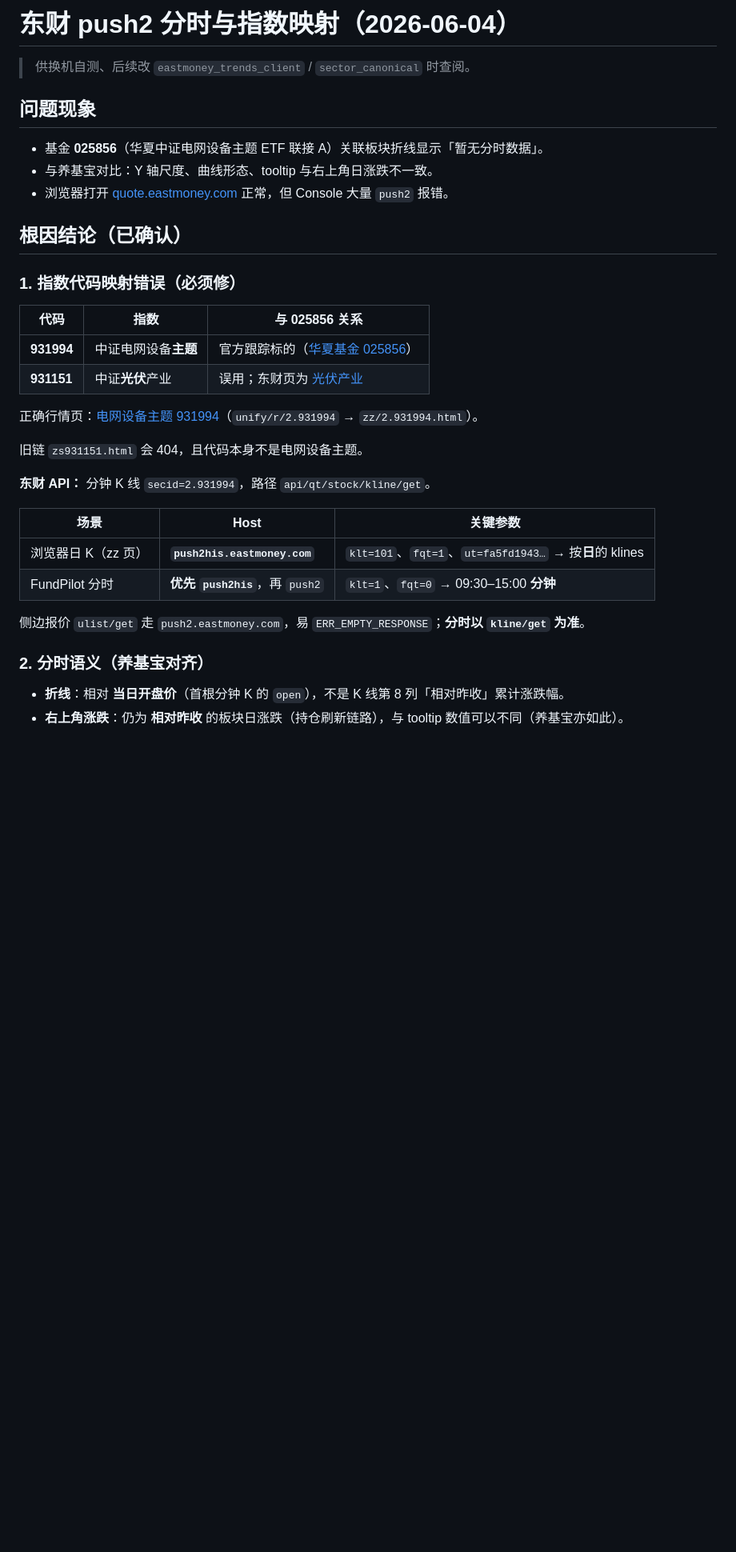
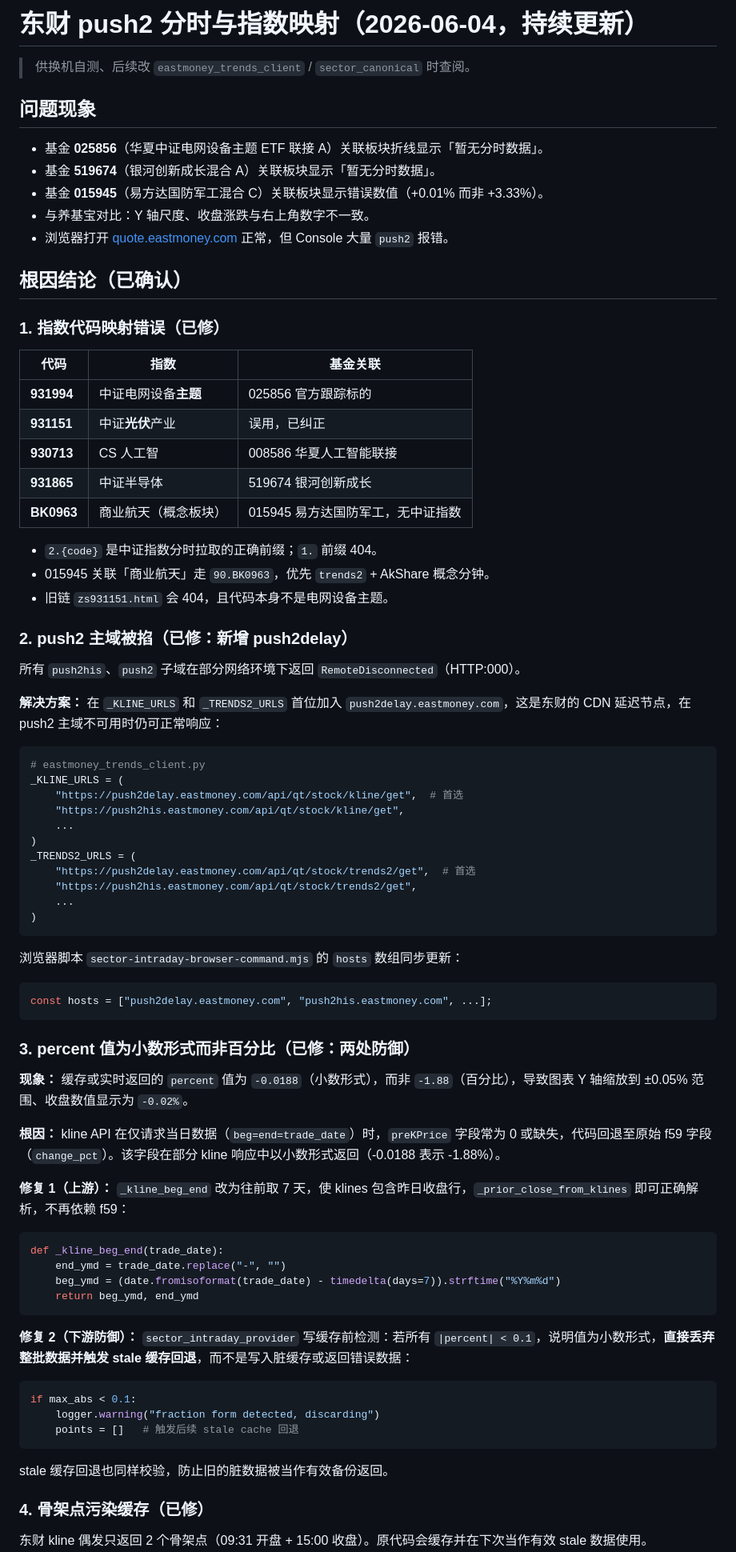
Before and after one commit to HLLLG/fundpilot-ai, a Markdown page: docs/design/2026-06-04-eastmoney-intraday-troubleshooting.md, the part around one of its changes. Shown at 80% size. GitHub-like rendering; blank space fills up the shorter version.

````diff
--- a/docs/design/2026-06-04-eastmoney-intraday-troubleshooting.md
+++ b/docs/design/2026-06-04-eastmoney-intraday-troubleshooting.md
@@ -1,36 +1,82 @@
-# 东财 push2 分时与指数映射（2026-06-04）
+# 东财 push2 分时与指数映射（2026-06-04，持续更新）
 
 > 供换机自测、后续改 `eastmoney_trends_client` / `sector_canonical` 时查阅。
 
 ## 问题现象
 
 - 基金 **025856**（华夏中证电网设备主题 ETF 联接 A）关联板块折线显示「暂无分时数据」。
-- 与养基宝对比：Y 轴尺度、曲线形态、tooltip 与右上角日涨跌不一致。
+- 基金 **519674**（银河创新成长混合 A）关联板块显示「暂无分时数据」。
+- 基金 **015945**（易方达国防军工混合 C）关联板块显示错误数值（+0.01% 而非 +3.33%）。
+- 与养基宝对比：Y 轴尺度、收盘涨跌与右上角数字不一致。
 - 浏览器打开 [quote.eastmoney.com](https://quote.eastmoney.com/) 正常，但 Console 大量 `push2` 报错。
 
 ## 根因结论（已确认）
 
-### 1. 指数代码映射错误（必须修）
+### 1. 指数代码映射错误（已修）
 
-| 代码 | 指数 | 与 025856 关系 |
-|------|------|----------------|
-| **931994** | 中证电网设备**主题** | 官方跟踪标的（[华夏基金 025856](https://www.chinaamc.com/fund/025856/index.shtml)） |
-| **931151** | 中证**光伏**产业 | 误用；东财页为 [光伏产业](https://quote.eastmoney.com/unify/r/2.931151) |
+| 代码 | 指数 | 基金关联 |
+|------|------|----------|
+| **931994** | 中证电网设备**主题** | 025856 官方跟踪标的 |
+| **931151** | 中证**光伏**产业 | 误用，已纠正 |
+| **930713** | CS 人工智 | 008586 华夏人工智能联接 |
+| **931865** | 中证半导体 | 519674 银河创新成长 |
+| **BK0963** | 商业航天（概念板块） | 015945 易方达国防军工，无中证指数 |
 
-正确行情页：[电网设备主题 931994](https://quote.eastmoney.com/zz/2.931994.html)（`unify/r/2.931994` → `zz/2.931994.html`）。
+- `2.{code}` 是中证指数分时拉取的正确前缀；`1.` 前缀 404。
+- 015945 关联「商业航天」走 `90.BK0963`，优先 `trends2` + AkShare 概念分钟。
+- 旧链 `zs931151.html` 会 404，且代码本身不是电网设备主题。
 
-旧链 `zs931151.html` 会 404，且代码本身不是电网设备主题。
+### 2. push2 主域被掐（已修：新增 push2delay）
 
-**东财 API：** 分钟 K 线 `secid=2.931994`，路径 `api/qt/stock/kline/get`。
+所有 `push2his`、`push2` 子域在部分网络环境下返回 `RemoteDisconnected`（HTTP:000）。
 
-| 场景 | Host | 关键参数 |
-|------|------|----------|
-| 浏览器日 K（zz 页） | **`push2his.eastmoney.com`** | `klt=101`、`fqt=1`、`ut=fa5fd1943…` → 按**日**的 klines |
-| FundPilot 分时 | **优先 `push2his`**，再 `push2` | `klt=1`、`fqt=0` → 09:30–15:00 **分钟** |
+**解决方案：** 在 `_KLINE_URLS` 和 `_TRENDS2_URLS` 首位加入 `push2delay.eastmoney.com`，这是东财的 CDN 延迟节点，在 push2 主域不可用时仍可正常响应：
 
-侧边报价 `ulist/get` 走 `push2.eastmoney.com`，易 `ERR_EMPTY_RESPONSE`；**分时以 `kline/get` 为准**。
+```python
+# eastmoney_trends_client.py
+_KLINE_URLS = (
+    "https://push2delay.eastmoney.com/api/qt/stock/kline/get",  # 首选
+    "https://push2his.eastmoney.com/api/qt/stock/kline/get",
+    ...
+)
+_TRENDS2_URLS = (
+    "https://push2delay.eastmoney.com/api/qt/stock/trends2/get",  # 首选
+    "https://push2his.eastmoney.com/api/qt/stock/trends2/get",
+    ...
+)
+```
 
-### 2. 分时语义（养基宝对齐）
+浏览器脚本 `sector-intraday-browser-command.mjs` 的 `hosts` 数组同步更新：
+```javascript
+const hosts = ["push2delay.eastmoney.com", "push2his.eastmoney.com", ...];
+```
 
-- **折线**：相对 **当日开盘价**（首根分钟 K 的 `open`），不是 K 线第 8 列「相对昨收」累计涨跌幅。
-- **右上角涨跌**：仍为 **相对昨收** 的板块日涨跌（持仓刷新链路），与 tooltip 数值可以不同（养基宝亦如此）。
+### 3. percent 值为小数形式而非百分比（已修：两处防御）
+
+**现象：** 缓存或实时返回的 `percent` 值为 `-0.0188`（小数形式），而非 `-1.88`（百分比），导致图表 Y 轴缩放到 ±0.05% 范围、收盘数值显示为 `-0.02%`。
+
+**根因：** kline API 在仅请求当日数据（`beg=end=trade_date`）时，`preKPrice` 字段常为 0 或缺失，代码回退至原始 f59 字段（`change_pct`）。该字段在部分 kline 响应中以小数形式返回（-0.0188 表示 -1.88%）。
+
+**修复 1（上游）：** `_kline_beg_end` 改为往前取 7 天，使 klines 包含昨日收盘行，`_prior_close_from_klines` 即可正确解析，不再依赖 f59：
+
+```python
+def _kline_beg_end(trade_date):
+    end_ymd = trade_date.replace("-", "")
+    beg_ymd = (date.fromisoformat(trade_date) - timedelta(days=7)).strftime("%Y%m%d")
+    return beg_ymd, end_ymd
+```
+
+**修复 2（下游防御）：** `sector_intraday_provider` 写缓存前检测：若所有 `|percent| < 0.1`，说明值为小数形式，**直接丢弃整批数据并触发 stale 缓存回退**，而不是写入脏缓存或返回错误数据：
+
+```python
+if max_abs < 0.1:
+    logger.warning("fraction form detected, discarding")
+    points = []   # 触发后续 stale cache 回退
+```
+
+stale 缓存回退也同样校验，防止旧的脏数据被当作有效备份返回。
+
+### 4. 骨架点污染缓存（已修）
+
+东财 kline 偶发只返回 2 个骨架点（09:31 开盘 + 15:00 收盘）。原代码会缓存并在下次当作有效 stale 数据使用。
+
````
Also changed, not shown: other parts of docs/design/2026-06-04-eastmoney-intraday-troubleshooting.md (+64 -25 lines).
